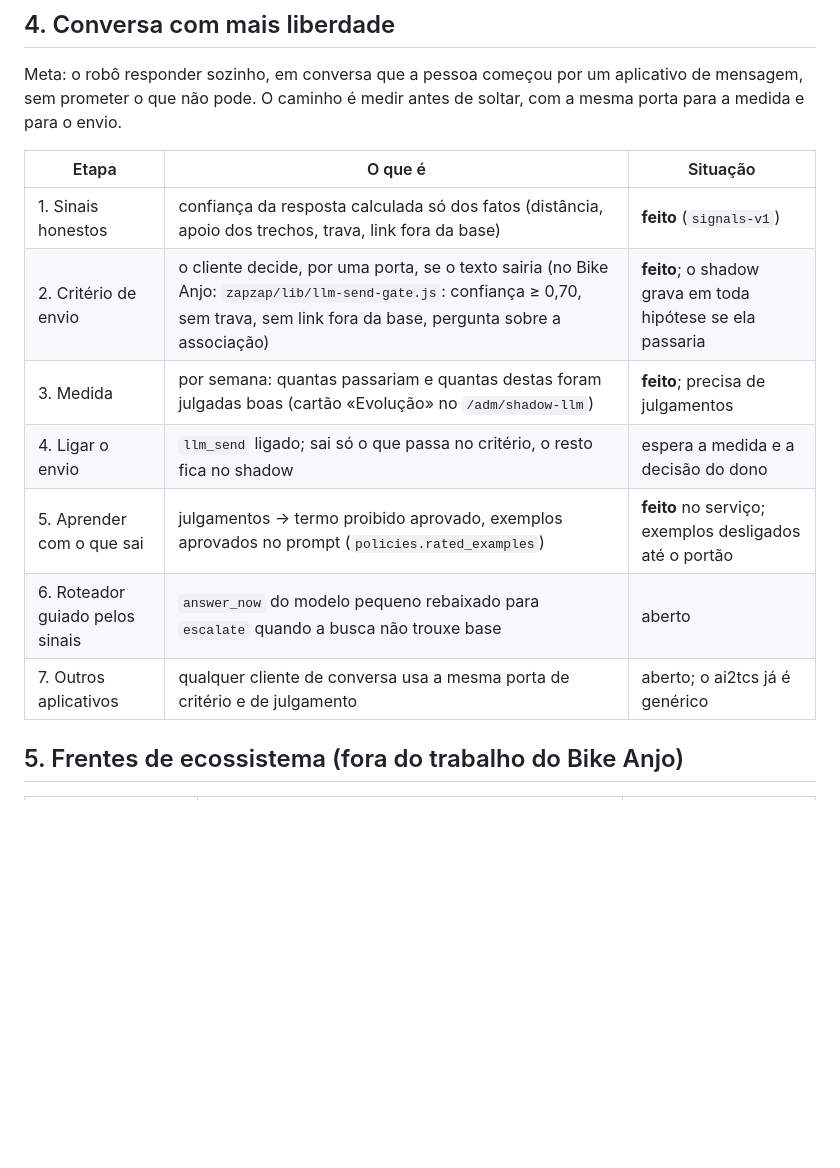
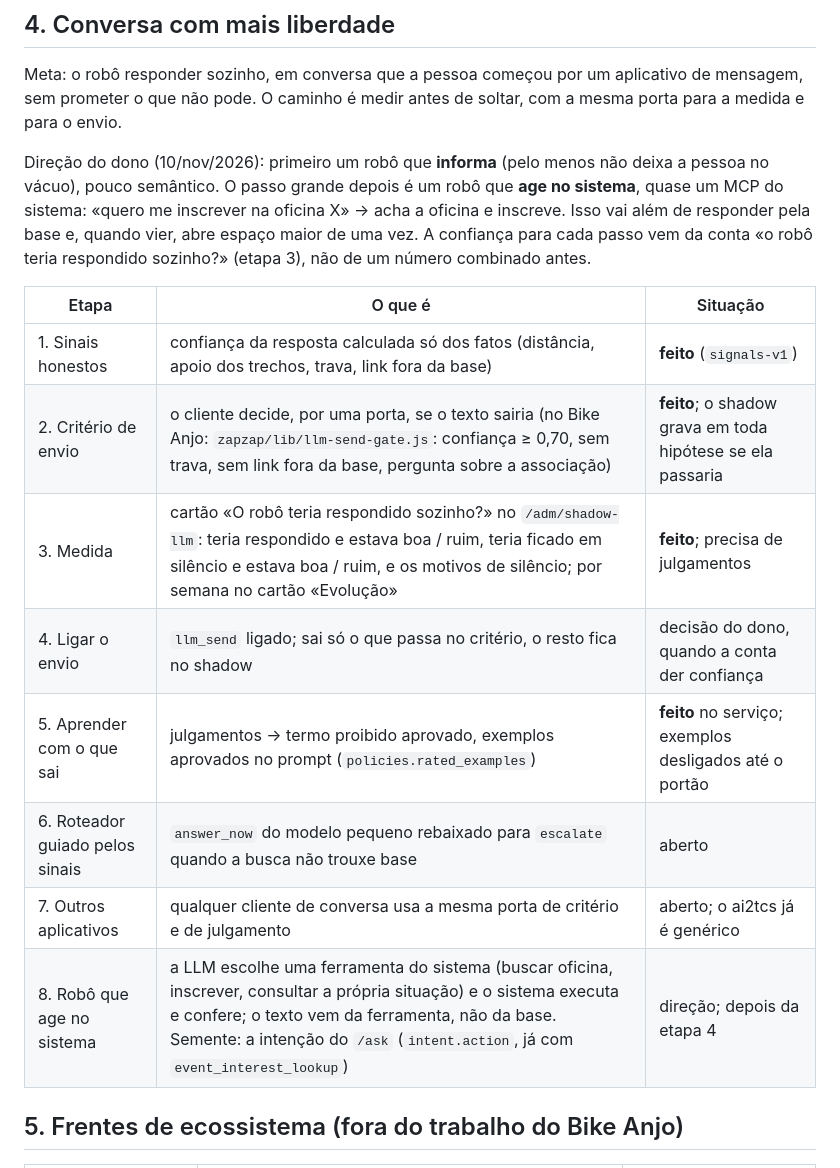
Before and after one commit to ianthomaz/ai2tcs, a Markdown page: docs/23-ecosystem-panorama.md, the part around the change. GitHub-like rendering; blank space fills up the shorter version.

Commit message:
docs/23: owner direction for the bot (inform first, then act in the system) and the trust measure.
Co-Authored-By: Claude Opus 5.5 <noreply@anthropic.com>
Claude-Session: https://claude.ai/code/session_01BNKieLuFgM9em5mXLxS55k

```diff
--- a/docs/23-ecosystem-panorama.md
+++ b/docs/23-ecosystem-panorama.md
@@ -54,15 +54,23 @@ Meta: o robô responder sozinho, em conversa que a pessoa começou por um aplica
 mensagem, sem prometer o que não pode. O caminho é medir antes de soltar, com a mesma
 porta para a medida e para o envio.
 
+Direção do dono (10/nov/2026): primeiro um robô que **informa** (pelo menos não deixa a
+pessoa no vácuo), pouco semântico. O passo grande depois é um robô que **age no sistema**,
+quase um MCP do sistema: «quero me inscrever na oficina X» → acha a oficina e inscreve. Isso
+vai além de responder pela base e, quando vier, abre espaço maior de uma vez. A confiança
+para cada passo vem da conta «o robô teria respondido sozinho?» (etapa 3), não de um número
+combinado antes.
+
 | Etapa | O que é | Situação |
 |---|---|---|
 | 1. Sinais honestos | confiança da resposta calculada só dos fatos (distância, apoio dos trechos, trava, link fora da base) | **feito** (`signals-v1`) |
 | 2. Critério de envio | o cliente decide, por uma porta, se o texto sairia (no Bike Anjo: `zapzap/lib/llm-send-gate.js`: confiança ≥ 0,70, sem trava, sem link fora da base, pergunta sobre a associação) | **feito**; o shadow grava em toda hipótese se ela passaria |
-| 3. Medida | por semana: quantas passariam e quantas destas foram julgadas boas (cartão «Evolução» no `/adm/shadow-llm`) | **feito**; precisa de julgamentos |
-| 4. Ligar o envio | `llm_send` ligado; sai só o que passa no critério, o resto fica no shadow | espera a medida e a decisão do dono |
+| 3. Medida | cartão «O robô teria respondido sozinho?» no `/adm/shadow-llm`: teria respondido e estava boa / ruim, teria ficado em silêncio e estava boa / ruim, e os motivos de silêncio; por semana no cartão «Evolução» | **feito**; precisa de julgamentos |
+| 4. Ligar o envio | `llm_send` ligado; sai só o que passa no critério, o resto fica no shadow | decisão do dono, quando a conta der confiança |
 | 5. Aprender com o que sai | julgamentos → termo proibido aprovado, exemplos aprovados no prompt (`policies.rated_examples`) | **feito** no serviço; exemplos desligados até o portão |
 | 6. Roteador guiado pelos sinais | `answer_now` do modelo pequeno rebaixado para `escalate` quando a busca não trouxe base | aberto |
 | 7. Outros aplicativos | qualquer cliente de conversa usa a mesma porta de critério e de julgamento | aberto; o ai2tcs já é genérico |
+| 8. Robô que age no sistema | a LLM escolhe uma ferramenta do sistema (buscar oficina, inscrever, consultar a própria situação) e o sistema executa e confere; o texto vem da ferramenta, não da base. Semente: a intenção do `/ask` (`intent.action`, já com `event_interest_lookup`) | direção; depois da etapa 4 |
 
 ## 5. Frentes de ecossistema (fora do trabalho do Bike Anjo)
 
```
